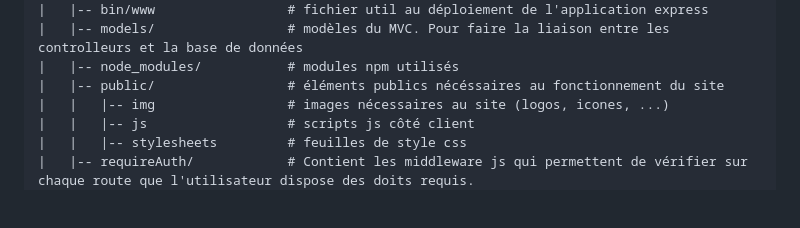
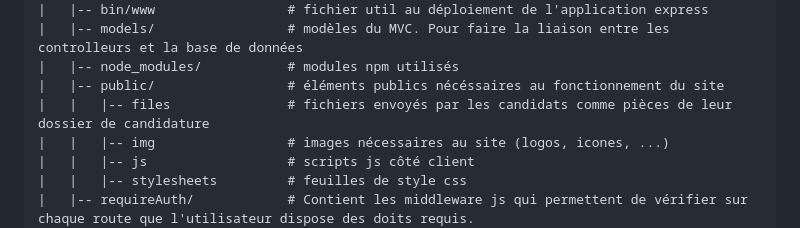
Before and after one commit to eliotdwf/AI16-P23, a Markdown page: README.md, the part around the change. Rendered like a GitHub page; blank space fills up the shorter version.

```diff
--- a/README.md
+++ b/README.md
@@ -61,6 +61,7 @@ AI16-P23/
 |   |-- models/                 # modèles du MVC. Pour faire la liaison entre les controlleurs et la base de données
 |   |-- node_modules/           # modules npm utilisés
 |   |-- public/                 # éléments publics nécéssaires au fonctionnement du site
+|   |   |-- files               # fichiers envoyés par les candidats comme pièces de leur dossier de candidature
 |   |   |-- img                 # images nécessaires au site (logos, icones, ...)
 |   |   |-- js                  # scripts js côté client
 |   |   |-- stylesheets         # feuilles de style css
```
